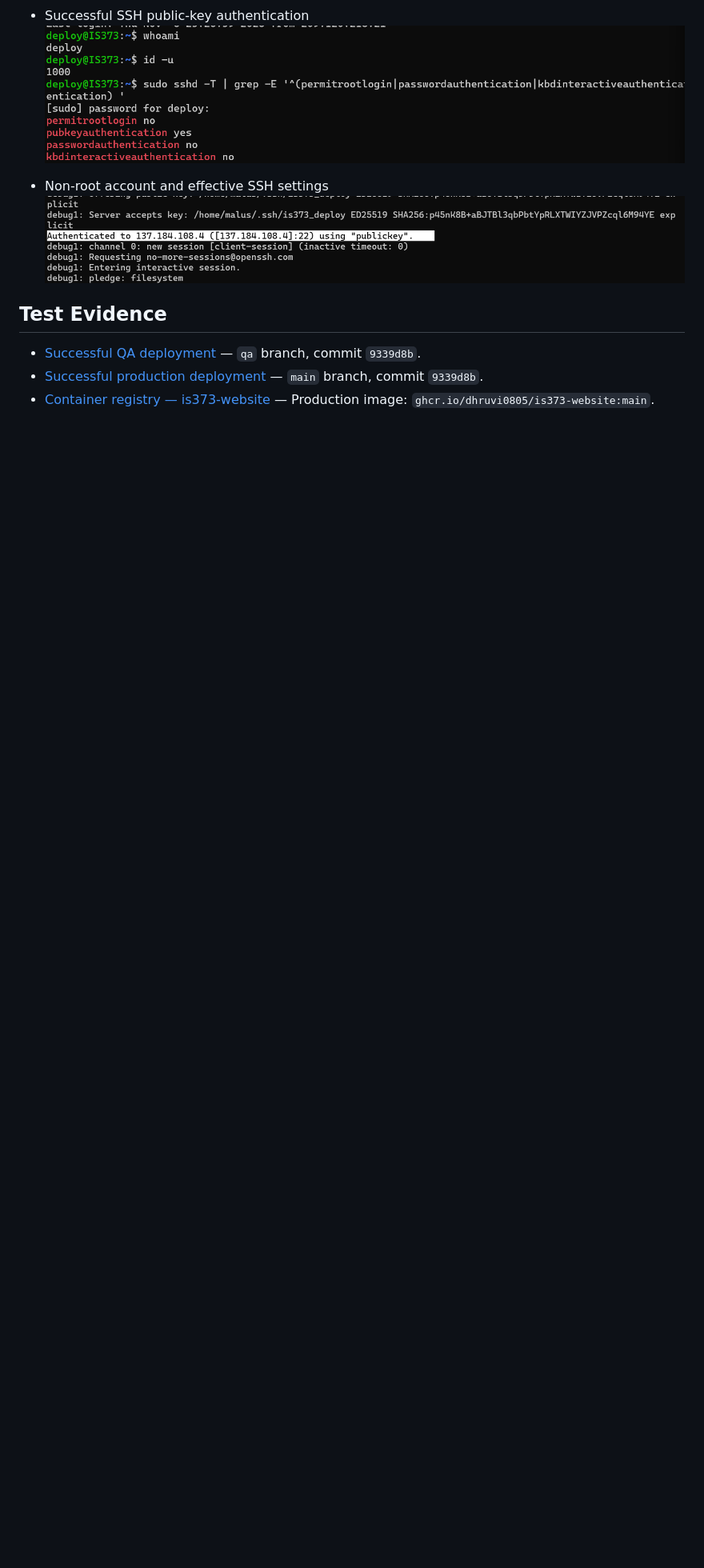
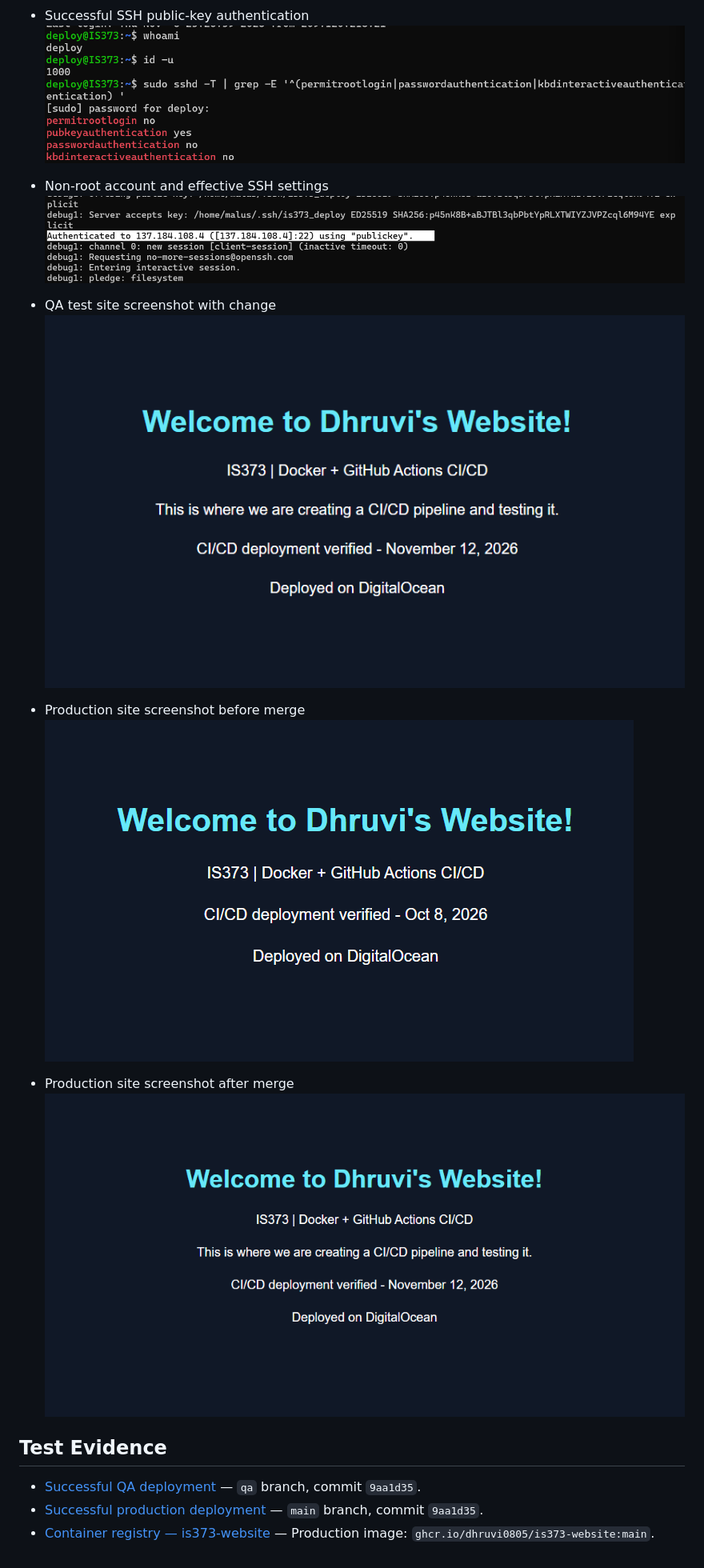
Before and after one commit to dhruvi0805/IS373_Website, a Markdown page: README.md, the part around the change. Shown: that part at 80% size. Drawn GitHub-style; pictures changed too: image-4.png (added), image-5.png (added), image-6.png (added); blank space fills up the shorter version.

Commit message:
All evidence

```diff
--- a/README.md
+++ b/README.md
@@ -30,7 +30,16 @@ Traefik, HTTPS, and GitHub Actions.
 - Non-root account and effective SSH settings
 ![Successful SSH public key authentication](image-3.png)
 
+- QA test site screenshot with change
+![QA site screenshot](image-4.png)
+
+- Production site screenshot before merge
+![Production site screenshot before merge](image-5.png)
+
+- Production site screenshot after merge
+![Production site screenshot after merge](image-6.png)
+
 ## Test Evidence
-- [Successful QA deployment](https://github.com/dhruvi0805/IS373_Website/actions/runs/37822314435) — `qa` branch, commit `9339d8b`.
-- [Successful production deployment](https://github.com/dhruvi0805/IS373_Website/actions/runs/37822577104) — `main` branch, commit `9339d8b`.
+- [Successful QA deployment](https://github.com/dhruvi0805/IS373_Website/actions/runs/43290041000) — `qa` branch, commit `9aa1d35`.
+- [Successful production deployment](https://github.com/dhruvi0805/IS373_Website/actions/runs/43294044465) — `main` branch, commit `9aa1d35`.
 - [Container registry — is373-website](https://github.com/users/dhruvi0805/packages/container/package/is373-website) — Production image: `ghcr.io/dhruvi0805/is373-website:main`.
```
